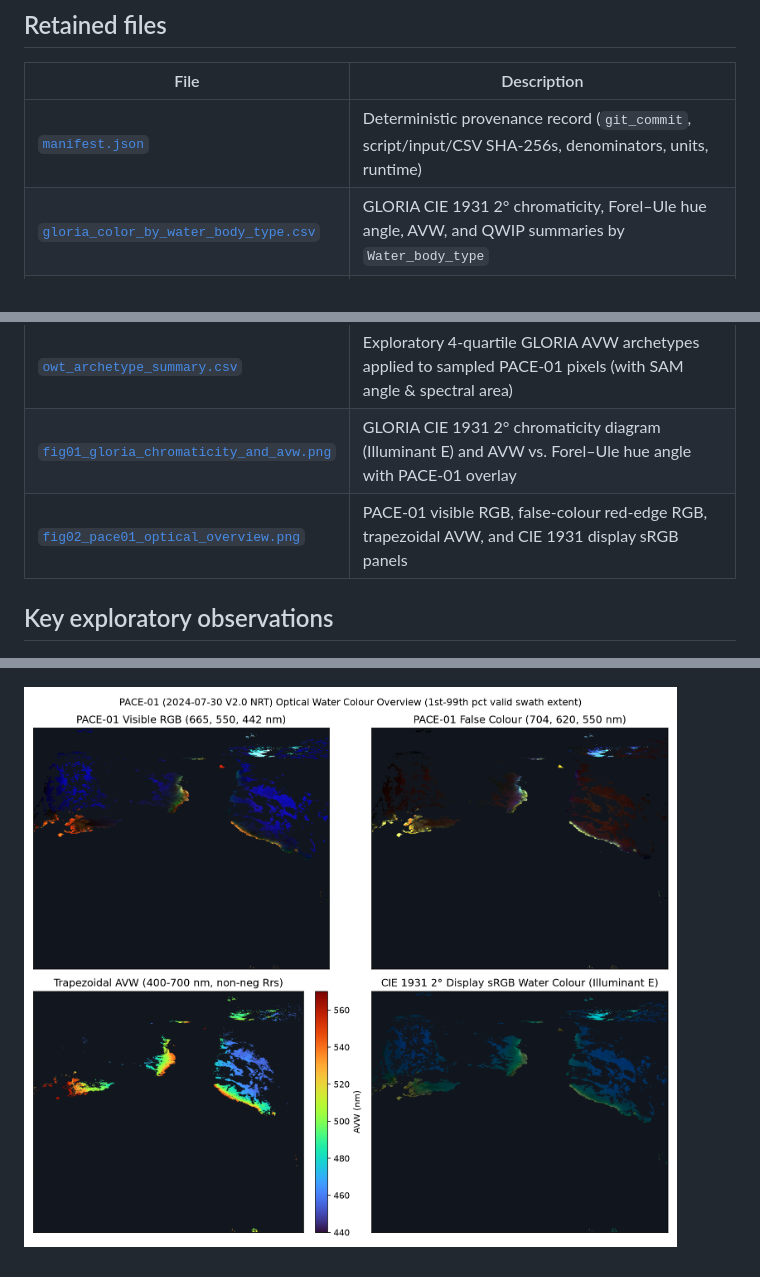
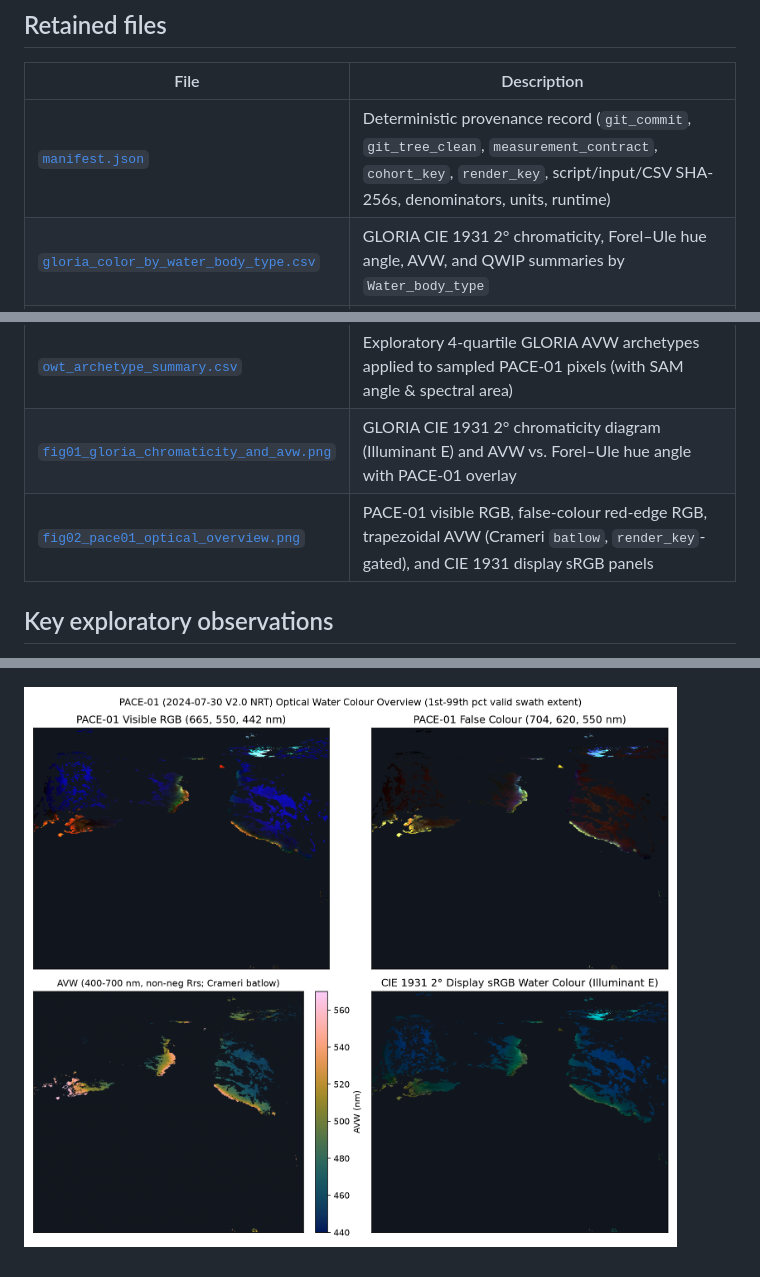
Before and after one commit to Azuromalachite/hydrospectral-lab, a Markdown page: results/Q01_water_colour/README.md, 3 parts joined by grey strips. Drawn GitHub-style; pictures changed too: results/Q01_water_colour/fig02_pace01_optical_overview.png.

Commit message:
Refresh exploratory Q01 results with Crameri batlow, cohort_key, and render_key

```diff
--- a/results/Q01_water_colour/README.md
+++ b/results/Q01_water_colour/README.md
@@ -9,13 +9,13 @@
 
 | File | Description |
 | --- | --- |
-| [`manifest.json`](manifest.json) | Deterministic provenance record (`git_commit`, script/input/CSV SHA-256s, denominators, units, runtime) |
+| [`manifest.json`](manifest.json) | Deterministic provenance record (`git_commit`, `git_tree_clean`, `measurement_contract`, `cohort_key`, `render_key`, script/input/CSV SHA-256s, denominators, units, runtime) |
 | [`gloria_color_by_water_body_type.csv`](gloria_color_by_water_body_type.csv) | GLORIA CIE 1931 2° chromaticity, Forel–Ule hue angle, AVW, and QWIP summaries by `Water_body_type` |
 | [`gloria_color_by_water_type.csv`](gloria_color_by_water_type.csv) | GLORIA colour and AVW summaries by investigator-annotated `Water_type` (1–6 plus unassigned) |
 | [`pace_swath_summary.csv`](pace_swath_summary.csv) | PACE-01 granule pixel accounting, PCA variance ratios, AVW/hue quantiles, and SAM OOD rates |
 | [`owt_archetype_summary.csv`](owt_archetype_summary.csv) | Exploratory 4-quartile GLORIA AVW archetypes applied to sampled PACE-01 pixels (with SAM angle & spectral area) |
 | [`fig01_gloria_chromaticity_and_avw.png`](fig01_gloria_chromaticity_and_avw.png) | GLORIA CIE 1931 2° chromaticity diagram (Illuminant E) and AVW vs. Forel–Ule hue angle with PACE-01 overlay |
-| [`fig02_pace01_optical_overview.png`](fig02_pace01_optical_overview.png) | PACE-01 visible RGB, false-colour red-edge RGB, trapezoidal AVW, and CIE 1931 display sRGB panels |
+| [`fig02_pace01_optical_overview.png`](fig02_pace01_optical_overview.png) | PACE-01 visible RGB, false-colour red-edge RGB, trapezoidal AVW (Crameri `batlow`, `render_key`-gated), and CIE 1931 display sRGB panels |
 
 ## Key exploratory observations
 
```
Also changed, not shown: 1 other file.
